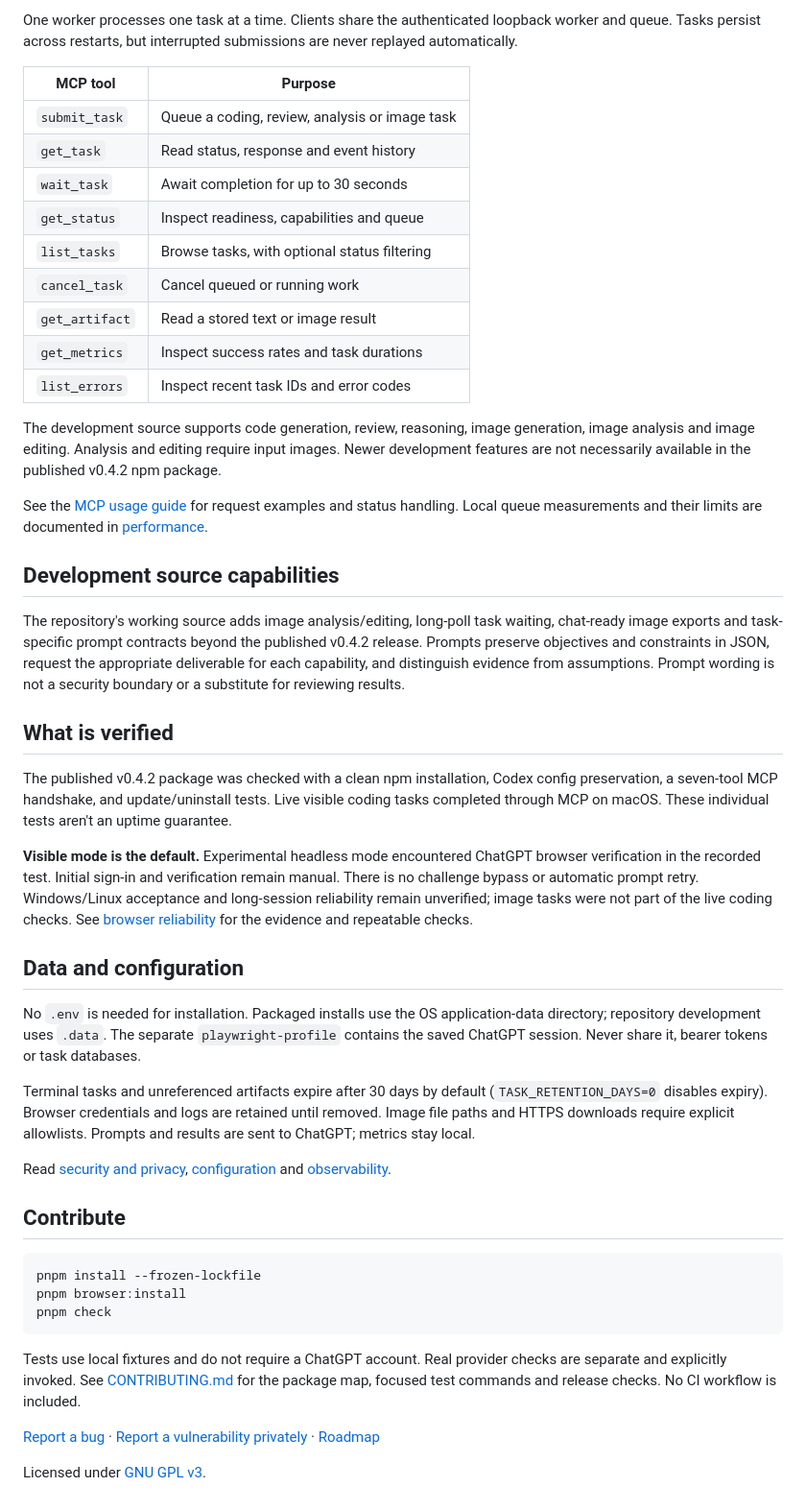
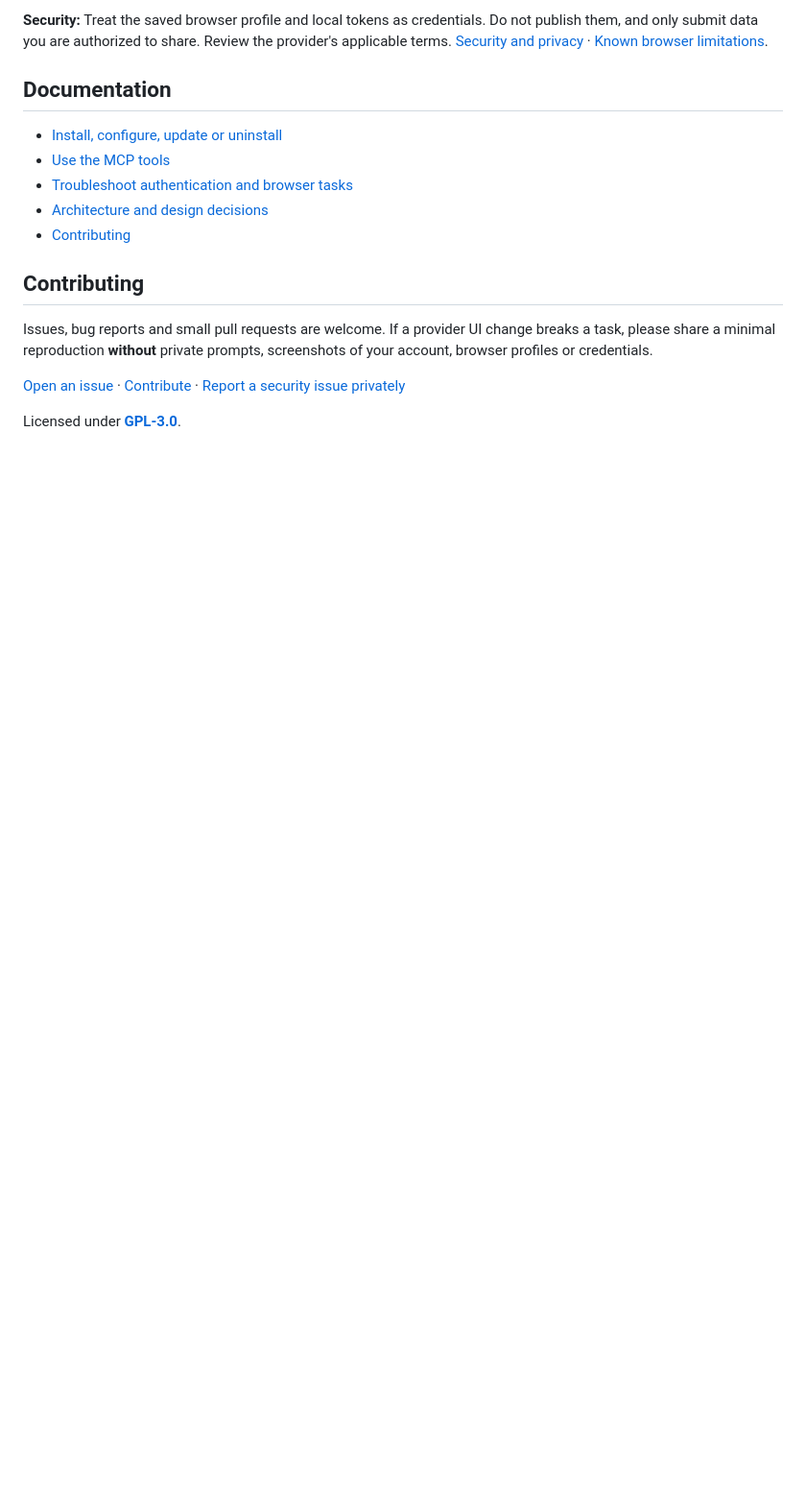
Before and after one commit to rnaefe/chatgpt-wrapper, a Markdown page: README.md, the part around one of its changes. Shown at 96% size. Drawn GitHub-style; blank space fills up the shorter version.

Commit message:
docs: make README a clean open-source quick start

````diff
--- a/README.md
+++ b/README.md
@@ -61,50 +93,18 @@ flowchart LR
 
-One worker processes one task at a time. Clients share the authenticated loopback worker and queue. Tasks persist across restarts, but interrupted submissions are never replayed automatically.
+**Security:** Treat the saved browser profile and local tokens as credentials. Do not publish them, and only submit data you are authorized to share. Review the provider's applicable terms. [Security and privacy](docs/SECURITY.md) · [Known browser limitations](docs/BROWSER_RELIABILITY.md).
 
-| MCP tool       | Purpose                                        |
-| -------------- | ---------------------------------------------- |
-| `submit_task`  | Queue a coding, review, analysis or image task |
-| `get_task`     | Read status, response and event history        |
-| `wait_task`    | Await completion for up to 30 seconds          |
-| `get_status`   | Inspect readiness, capabilities and queue      |
-| `list_tasks`   | Browse tasks, with optional status filtering   |
-| `cancel_task`  | Cancel queued or running work                  |
-| `get_artifact` | Read a stored text or image result             |
-| `get_metrics`  | Inspect success rates and task durations       |
-| `list_errors`  | Inspect recent task IDs and error codes        |
+## Documentation
 
-The development source supports code generation, review, reasoning, image generation, image analysis and image editing. Analysis and editing require input images. Newer development features are not necessarily available in the published v0.4.2 npm package.
+- [Install, configure, update or uninstall](docs/INSTALLATION.md)
+- [Use the MCP tools](docs/MCP.md)
+- [Troubleshoot authentication and browser tasks](docs/TROUBLESHOOTING.md)
+- [Architecture and design decisions](docs/ARCHITECTURE.md)
+- [Contributing](CONTRIBUTING.md)
 
-See the [MCP usage guide](docs/MCP.md) for request examples and status handling. Local queue measurements and their limits are documented in [performance](docs/PERFORMANCE.md).
+## Contributing
 
-## Development source capabilities
+Issues, bug reports and small pull requests are welcome. If a provider UI change breaks a task, please share a minimal reproduction **without** private prompts, screenshots of your account, browser profiles or credentials.
 
-The repository's working source adds image analysis/editing, long-poll task waiting, chat-ready image exports and task-specific prompt contracts beyond the published v0.4.2 release. Prompts preserve objectives and constraints in JSON, request the appropriate deliverable for each capability, and distinguish evidence from assumptions. Prompt wording is not a security boundary or a substitute for reviewing results.
+[Open an issue](https://github.com/rnaefe/chatgpt-wrapper/issues/new/choose) · [Contribute](CONTRIBUTING.md) · [Report a security issue privately](https://github.com/rnaefe/chatgpt-wrapper/security/advisories/new)
 
-## What is verified
-
-The published v0.4.2 package was checked with a clean npm installation, Codex config preservation, a seven-tool MCP handshake, and update/uninstall tests. Live visible coding tasks completed through MCP on macOS. These individual tests aren't an uptime guarantee.
-
-**Visible mode is the default.** Experimental headless mode encountered ChatGPT browser verification in the recorded test. Initial sign-in and verification remain manual. There is no challenge bypass or automatic prompt retry. Windows/Linux acceptance and long-session reliability remain unverified; image tasks were not part of the live coding checks. See [browser reliability](docs/BROWSER_RELIABILITY.md) for the evidence and repeatable checks.
-
-## Data and configuration
-
-No `.env` is needed for installation. Packaged installs use the OS application-data directory; repository development uses `.data`. The separate `playwright-profile` contains the saved ChatGPT session. Never share it, bearer tokens or task databases.
-
-Terminal tasks and unreferenced artifacts expire after 30 days by default (`TASK_RETENTION_DAYS=0` disables expiry). Browser credentials and logs are retained until removed. Image file paths and HTTPS downloads require explicit allowlists. Prompts and results are sent to ChatGPT; metrics stay local.
-
-Read [security and privacy](docs/SECURITY.md), [configuration](docs/INSTALLATION.md) and [observability](docs/OBSERVABILITY.md).
-
-## Contribute
-
-```sh
-pnpm install --frozen-lockfile
-pnpm browser:install
-pnpm check
-```
-
-Tests use local fixtures and do not require a ChatGPT account. Real provider checks are separate and explicitly invoked. See [CONTRIBUTING.md](CONTRIBUTING.md) for the package map, focused test commands and release checks. No CI workflow is included.
-
-[Report a bug](https://github.com/rnaefe/chatgpt-wrapper/issues/new/choose) · [Report a vulnerability privately](https://github.com/rnaefe/chatgpt-wrapper/security/advisories/new) · [Roadmap](docs/ROADMAP.md)
-
-Licensed under [GNU GPL v3](LICENSE).
+Licensed under **[GPL-3.0](LICENSE)**.
````
Also changed, not shown: other parts of README.md (+65 -33 lines).
